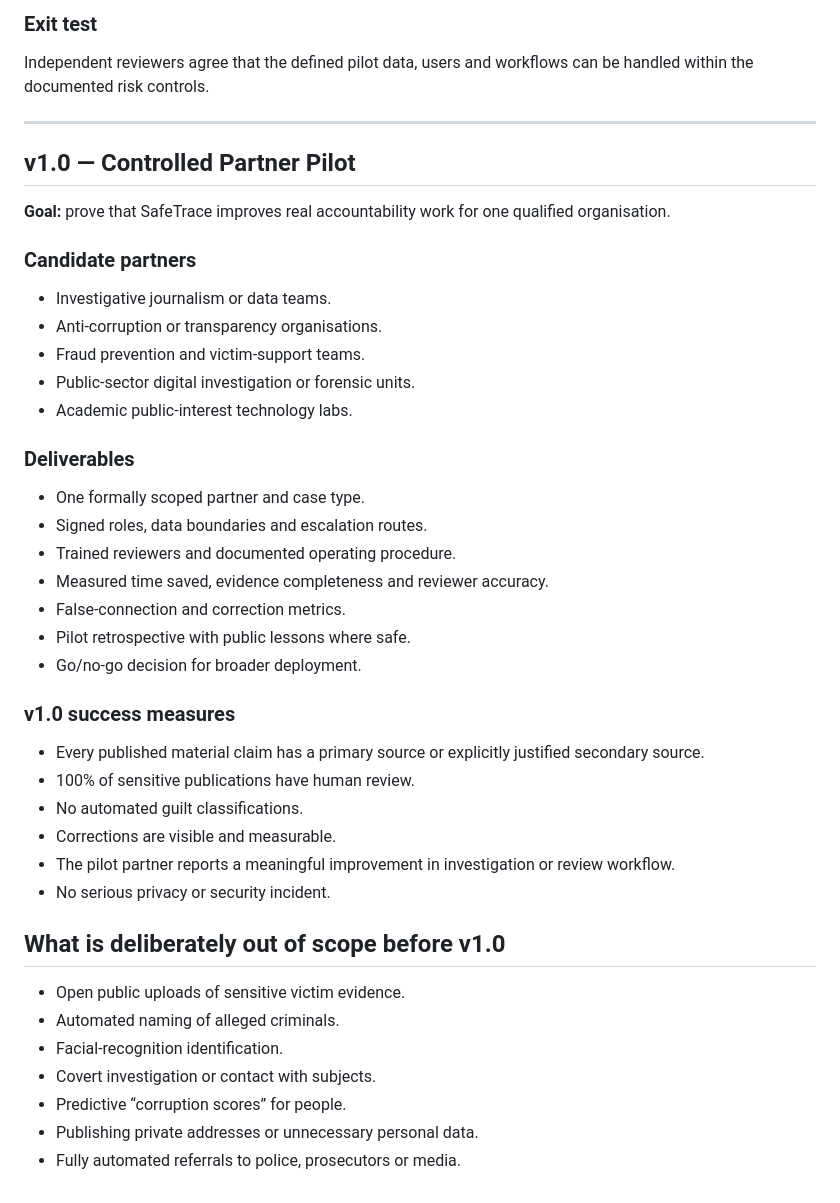
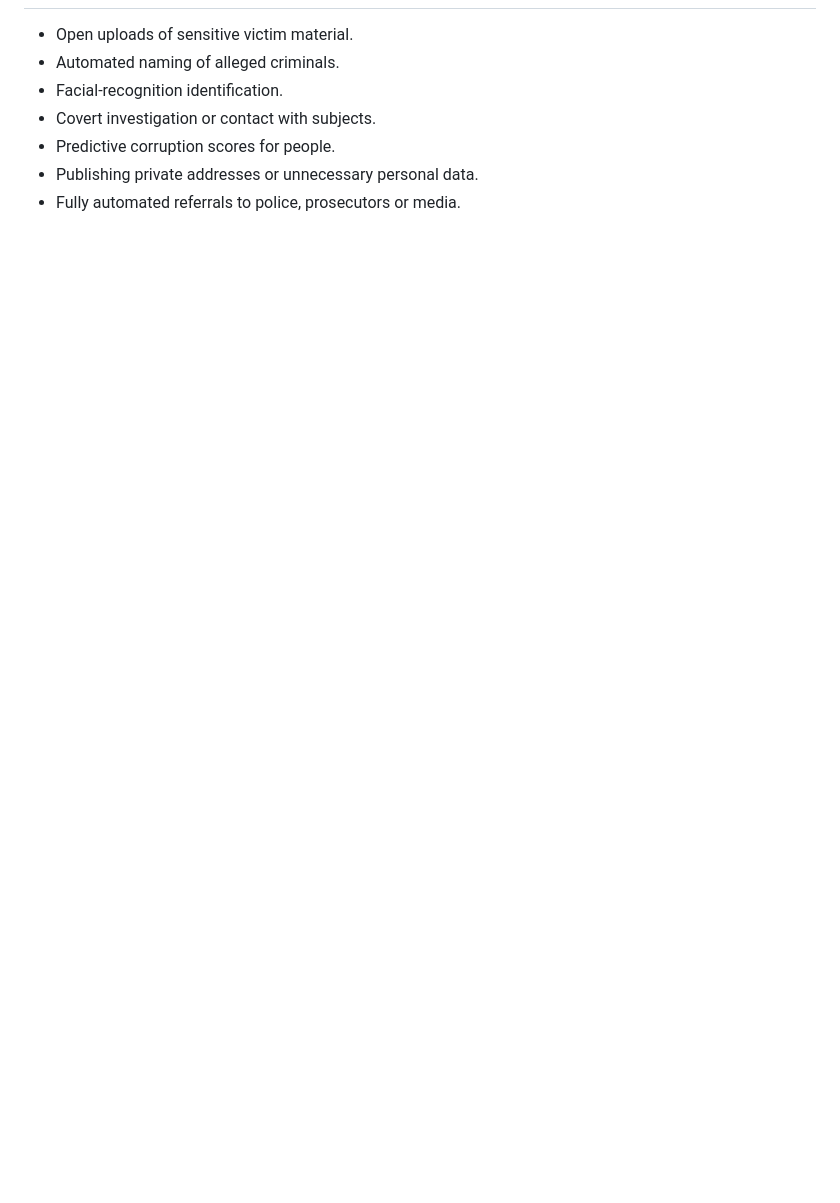
Before and after one commit to mikelninh/digital-democracy-studio, a Markdown page: safetrace/ROADMAP.md, the part around one of its changes. Rendered like a GitHub page; blank space fills up the shorter version.

```diff
--- a/safetrace/ROADMAP.md
+++ b/safetrace/ROADMAP.md
@@ -140,46 +81,7 @@ A qualified investigator can understand the evidence package without reverse-eng
-### Exit test
-
-Independent reviewers agree that the defined pilot data, users and workflows can be handled within the documented risk controls.
-
----
-
-## v1.0 — Controlled Partner Pilot
-
-**Goal:** prove that SafeTrace improves real accountability work for one qualified organisation.
-
-### Candidate partners
-
-- Investigative journalism or data teams.
-- Anti-corruption or transparency organisations.
-- Fraud prevention and victim-support teams.
-- Public-sector digital investigation or forensic units.
-- Academic public-interest technology labs.
-
-### Deliverables
-
-- One formally scoped partner and case type.
-- Signed roles, data boundaries and escalation routes.
-- Trained reviewers and documented operating procedure.
-- Measured time saved, evidence completeness and reviewer accuracy.
-- False-connection and correction metrics.
-- Pilot retrospective with public lessons where safe.
-- Go/no-go decision for broader deployment.
-
-### v1.0 success measures
-
-- Every published material claim has a primary source or explicitly justified secondary source.
-- 100% of sensitive publications have human review.
-- No automated guilt classifications.
-- Corrections are visible and measurable.
-- The pilot partner reports a meaningful improvement in investigation or review workflow.
-- No serious privacy or security incident.
-
-## What is deliberately out of scope before v1.0
-
-- Open public uploads of sensitive victim evidence.
+- Open uploads of sensitive victim material.
 - Automated naming of alleged criminals.
 - Facial-recognition identification.
 - Covert investigation or contact with subjects.
-- Predictive “corruption scores” for people.
+- Predictive corruption scores for people.
 - Publishing private addresses or unnecessary personal data.
 - Fully automated referrals to police, prosecutors or media.
```
Also changed, not shown: other parts of safetrace/ROADMAP.md (+49 -108 lines).
